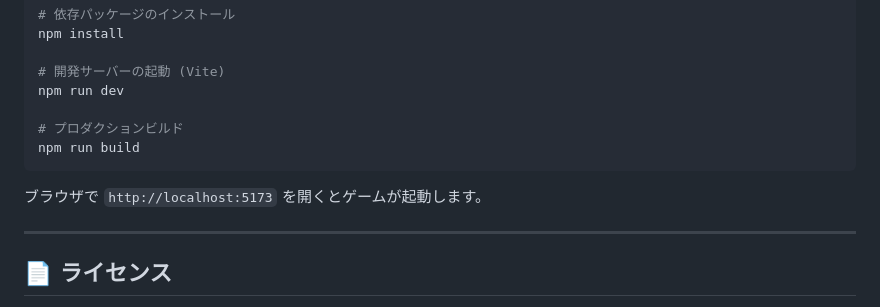
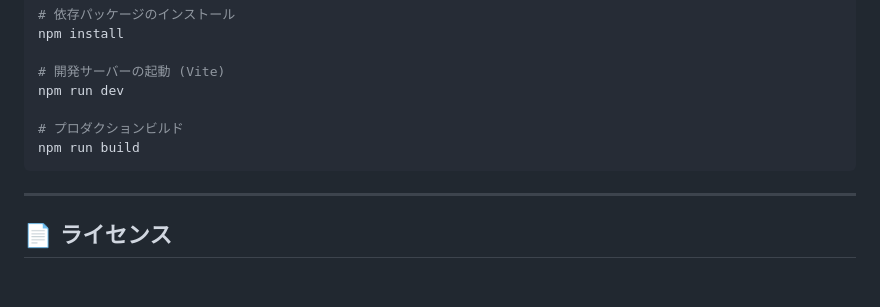
Before and after one commit to mana2p/molkky, a Markdown page: README.md, the part around the change. Rendered like a GitHub page; blank space fills up the shorter version.

````diff
--- a/README.md
+++ b/README.md
@@ -92,8 +92,6 @@ npm run dev
 npm run build
 ```
 
-ブラウザで `http://localhost:5173` を開くとゲームが起動します。
-
 ---
 
 ## 📄 ライセンス
````
